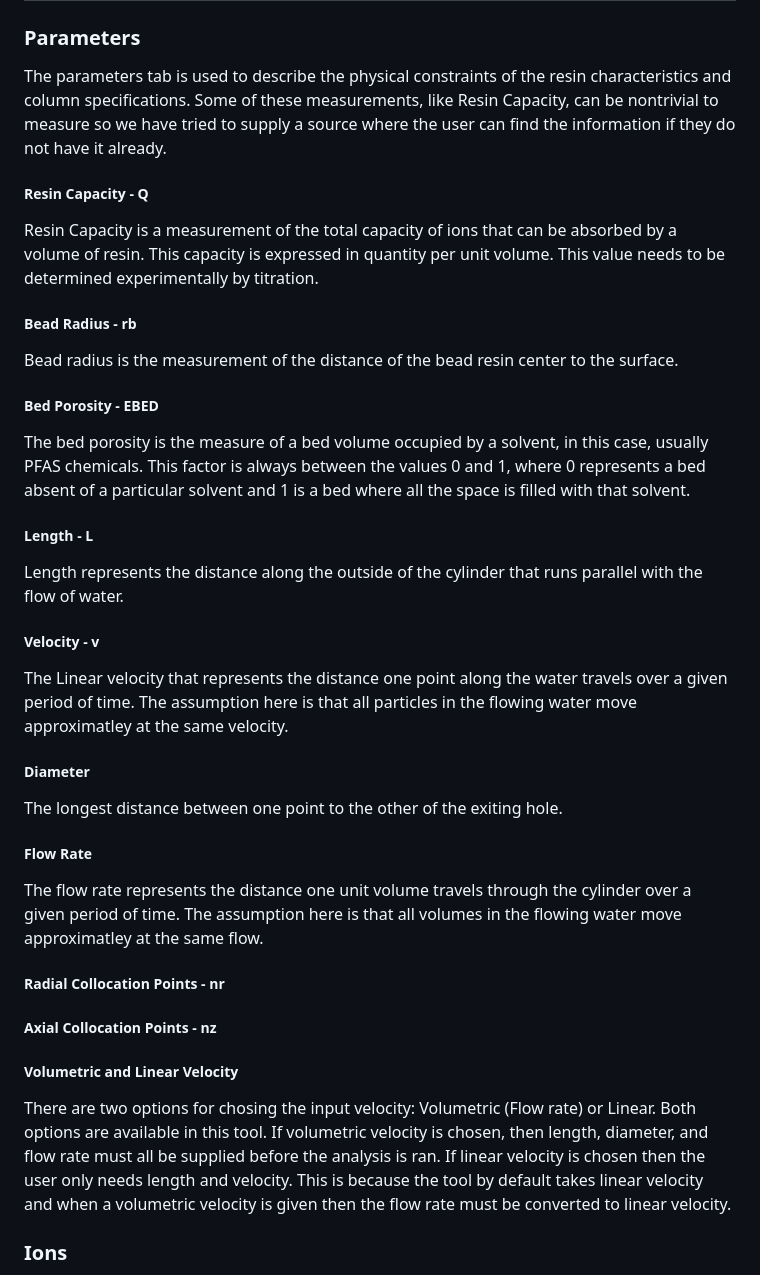
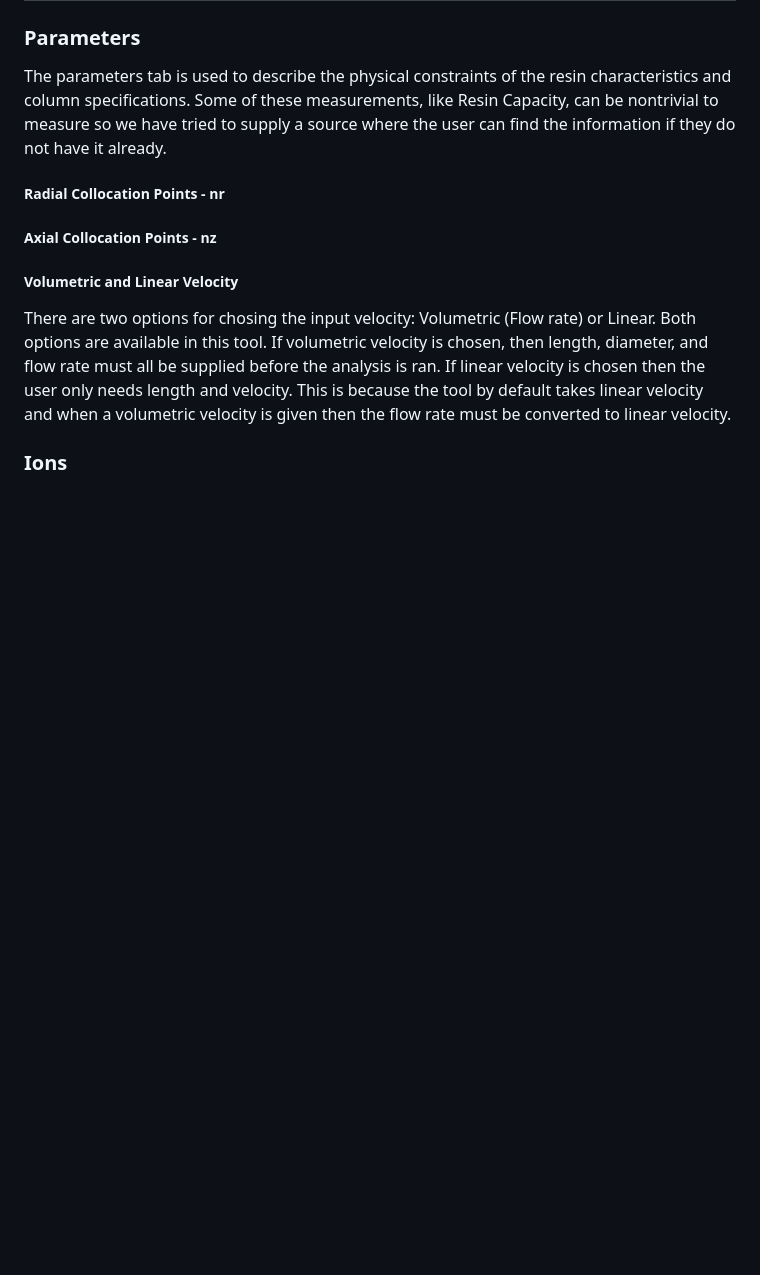
Before and after one commit to David-Cola/David-Cola.github.io, a Markdown page: README.md, the part around one of its changes. Rendered like a GitHub page; blank space fills up the shorter version.

```diff
--- a/README.md
+++ b/README.md
@@ -67,26 +68,9 @@ The input for the excel file must be formatted like the one shown in figure 1 if
 
 The parameters tab is used to describe the physical constraints of the resin characteristics and column specifications. Some of these measurements, like Resin Capacity, can be nontrivial to measure so we have tried to supply a source where the user can find the information if they do not have it already.
 
-##### **Resin Capacity - Q**
-Resin Capacity is a measurement of the total capacity of ions that can be absorbed by a volume of resin. This capacity is expressed in quantity per unit volume. This value needs to be determined experimentally by titration.
 
-##### **Bead Radius - rb**
-Bead radius is the measurement of the distance of the bead resin center to the surface.
 
-##### **Bed Porosity - EBED**
-The bed porosity is the measure of a bed volume occupied by a solvent, in this case, usually PFAS chemicals. This factor is always between the values 0 and 1, where 0 represents a bed absent of a particular solvent and 1 is a bed where all the space is filled with that solvent.
 
-##### **Length - L**
-Length represents the distance along the outside of the cylinder that runs parallel with the flow of water.
-
-##### **Velocity - v**
-The Linear velocity that represents the distance one point along the water travels over a given period of time. The assumption here is that all particles in the flowing water move approximatley at the same velocity.
-
-##### **Diameter**
-The longest distance between one point to the other of the exiting hole.
-
-##### **Flow Rate**
-The flow rate represents the distance one unit volume travels through the cylinder over a given period of time. The assumption here is that all volumes in the flowing water move approximatley at the same flow.
 
 
 ##### **Radial Collocation Points - nr**
```
Also changed, not shown: other parts of README.md (+7 -6 lines).
